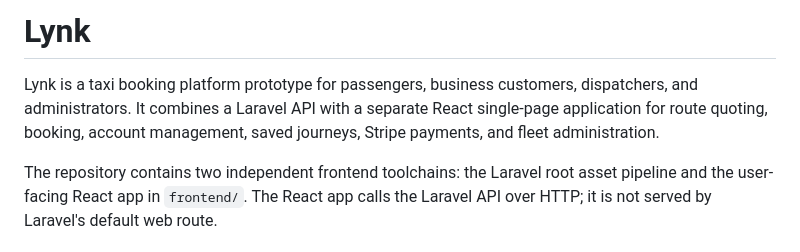
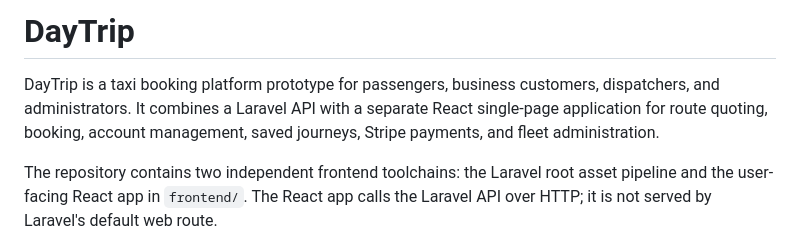
Before and after one commit to WasiullahSahito/DayTrip, a Markdown page: README.md, the part around the change. Drawn GitHub-style.

Commit message:
Rename project from Lynk to DayTrip

```diff
--- a/README.md
+++ b/README.md
@@ -1,6 +1,6 @@
-# Lynk
+# DayTrip
 
-Lynk is a taxi booking platform prototype for passengers, business customers, dispatchers, and administrators. It combines a Laravel API with a separate React single-page application for route quoting, booking, account management, saved journeys, Stripe payments, and fleet administration.
+DayTrip is a taxi booking platform prototype for passengers, business customers, dispatchers, and administrators. It combines a Laravel API with a separate React single-page application for route quoting, booking, account management, saved journeys, Stripe payments, and fleet administration.
 
 The repository contains two independent frontend toolchains: the Laravel root asset pipeline and the user-facing React app in `frontend/`. The React app calls the Laravel API over HTTP; it is not served by Laravel's default web route.
 
```
